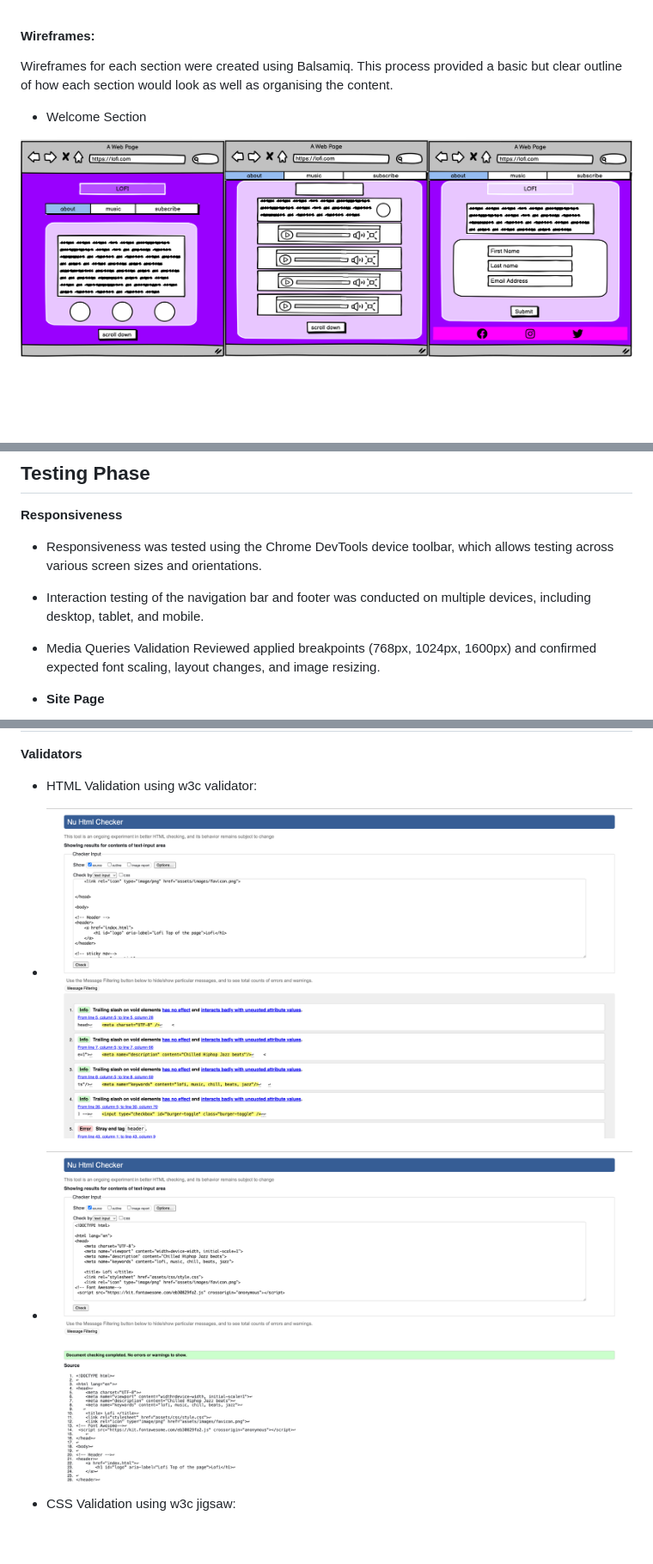
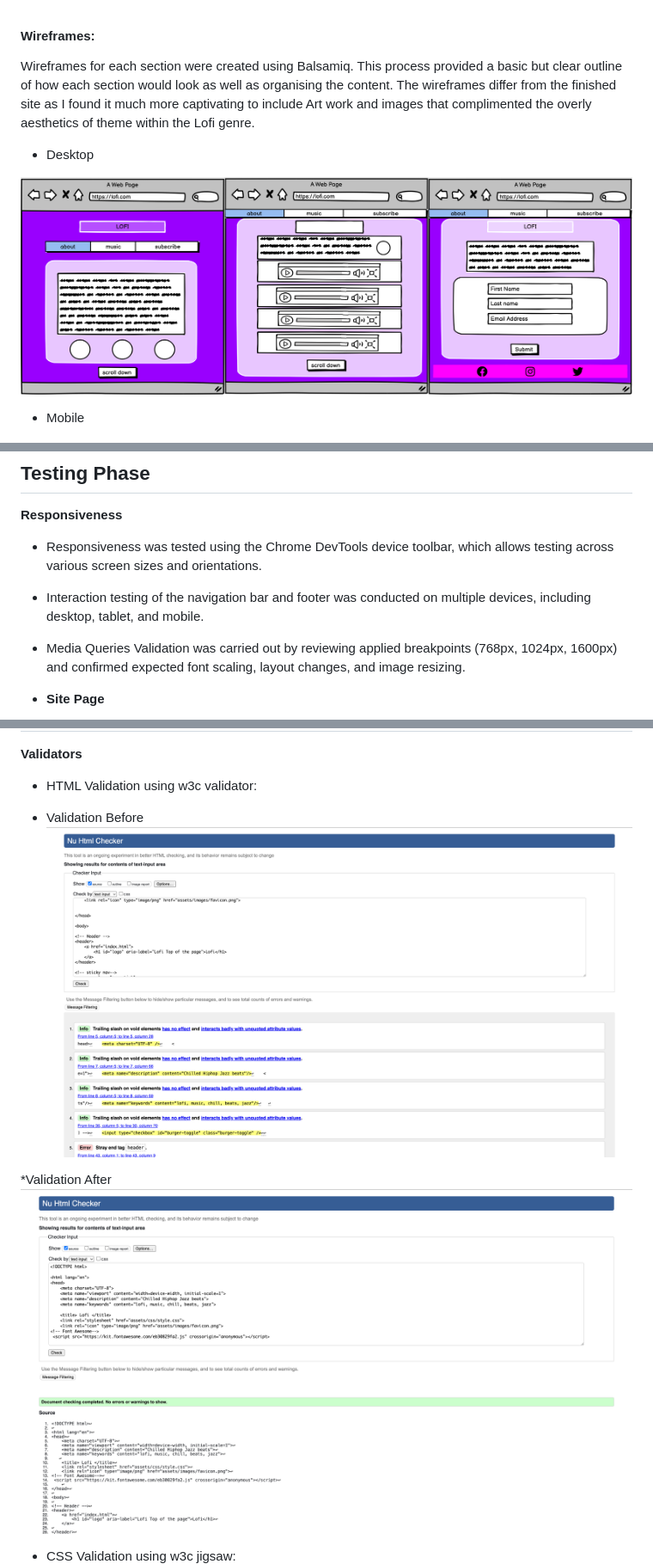
Before and after one commit to Tafari-K/Lofi, a Markdown page: README.md, 3 parts joined by grey strips. Shown: that part at 86% size. Rendered like a GitHub page; blank space fills up the shorter version.

```diff
--- a/README.md
+++ b/README.md
@@ -82,10 +79,13 @@ So that I can stay informed and connected to the lofi community.
 #### **Wireframes:**
 
 Wireframes for each section were created using Balsamiq. This process provided a basic but clear outline of how each section would look as well as organising the content.
+The wireframes differ from the finished site as I found it much more captivating to include Art work and images that complimented the overly aesthetics of theme within the Lofi genre.
 
-* Welcome Section
+* Desktop
 
 ![Desktop view Wireframe](/documents/wireframe-largerscreen.png)
+
+* Mobile
 
 ![Mobile view Wireframe](/documents/wireframe-mobilescreen.png)
 
@@ -244,8 +245,7 @@ Include a contact or feedback form so users can share suggestions, report issues
 
 * Responsiveness was tested using the Chrome DevTools device toolbar, which allows testing across various screen sizes and orientations.
 * Interaction testing of the navigation bar and footer was conducted on multiple devices, including desktop, tablet, and mobile.
-* Media Queries Validation
-Reviewed applied breakpoints (768px, 1024px, 1600px) and confirmed expected font scaling, layout changes, and image resizing.
+* Media Queries Validation was carried out by reviewing applied breakpoints (768px, 1024px, 1600px) and confirmed expected font scaling, layout changes, and image resizing.
 
 * **Site Page**
 
@@ -298,7 +298,10 @@ So that I can stay informed and connected to the lofi community. | Form can be a
 
 * HTML Validation using w3c validator:
 
-* ![index.html](documents/html-validation-before-amendments.png)
-* ![index.html](documents/html-validation-after-amendments.png)
+* Validation Before
+![index.html](documents/html-validation-before-amendments.png)
+
+*Validation After
+![index.html](documents/html-validation-after-amendments.png)
 
 * CSS Validation using w3c jigsaw:
```
Also changed, not shown: other parts of README.md (+43 -47 lines), documents/lighthouse-performance-report.png (added).
